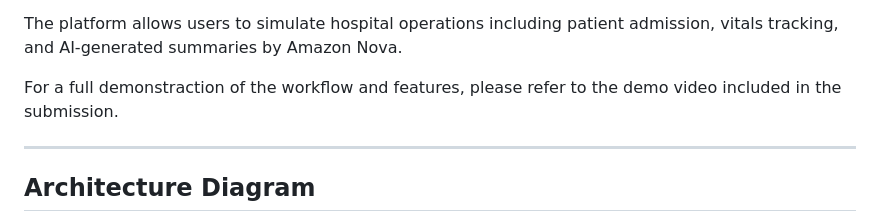
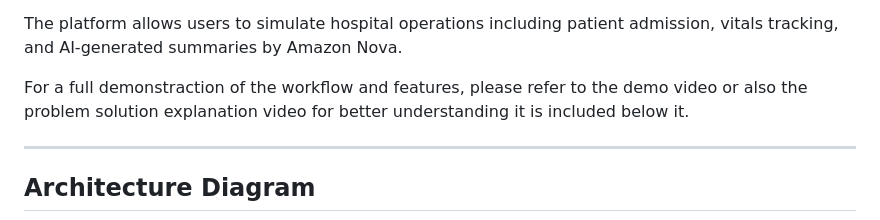
Before and after one commit to Anushka25052007/VitalGuard-AI-Prototype, a Markdown page: README.md, the part around the change. Rendered like a GitHub page.

Commit message:
Enhance README with more demo video details
Updated README to include additional video resources for understanding the workflow.

```diff
--- a/README.md
+++ b/README.md
@@ -79,7 +79,7 @@ To test the application:
 
 The platform allows users to simulate hospital operations including patient admission, vitals tracking, and AI-generated summaries by Amazon Nova.
 
-For a full demonstraction of the workflow and features, please refer to the demo video included in the submission.
+For a full demonstraction of the workflow and features, please refer to the demo video or also the problem solution explanation video for better understanding it is included below it.
 
 ---
 
```
